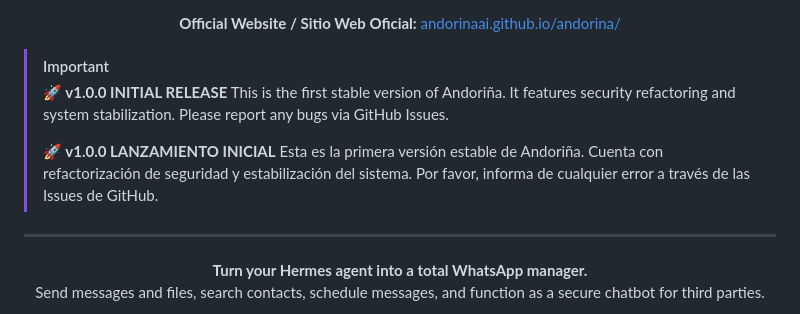
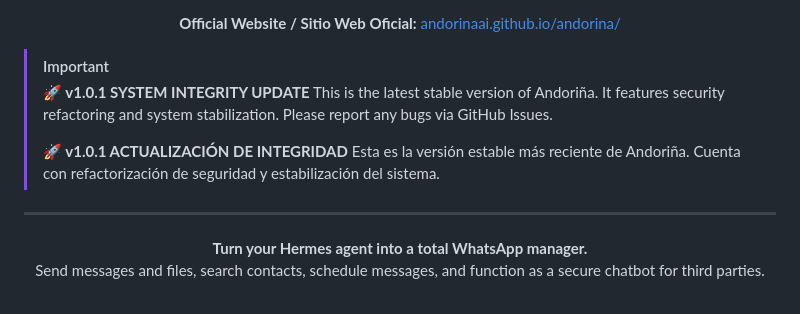
Before and after one commit to AndorinaAI/Andorina-WhatsApp-Agent-for-Hermes, a Markdown page: README.md, the part around the change. GitHub-like rendering.

Commit message:
Update README version to v1.0.1

```diff
--- a/README.md
+++ b/README.md
@@ -15,11 +15,11 @@
 </p>
 
 > [!IMPORTANT]
-> **🚀 v1.0.0 INITIAL RELEASE**
-> This is the first stable version of Andoriña. It features security refactoring and system stabilization. Please report any bugs via GitHub Issues.
+> **🚀 v1.0.1 SYSTEM INTEGRITY UPDATE**
+> This is the latest stable version of Andoriña. It features security refactoring and system stabilization. Please report any bugs via GitHub Issues.
 >
-> **🚀 v1.0.0 LANZAMIENTO INICIAL**
-> Esta es la primera versión estable de Andoriña. Cuenta con refactorización de seguridad y estabilización del sistema. Por favor, informa de cualquier error a través de las Issues de GitHub.
+> **🚀 v1.0.1 ACTUALIZACIÓN DE INTEGRIDAD**
+> Esta es la versión estable más reciente de Andoriña. Cuenta con refactorización de seguridad y estabilización del sistema.
 
 ---
 
```
